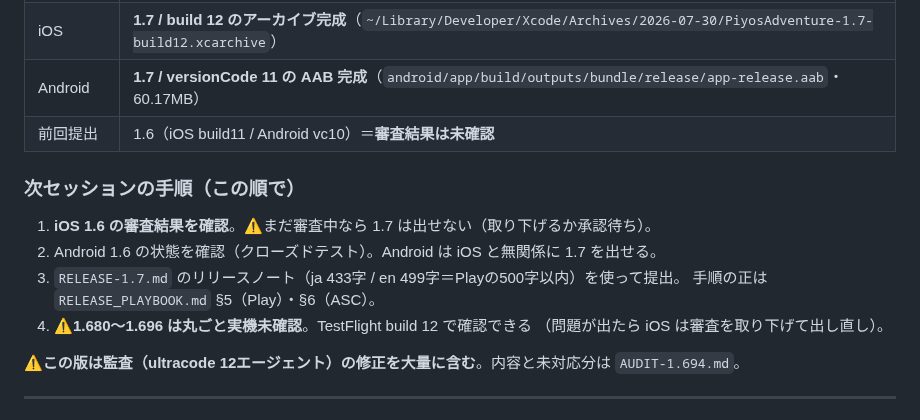
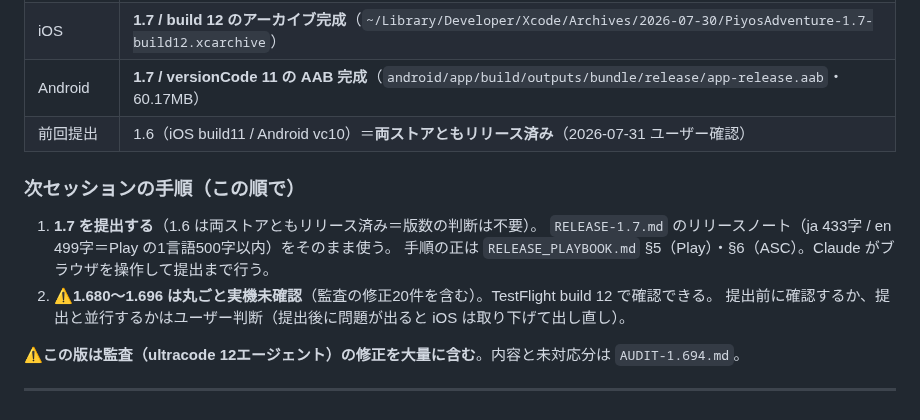
Before and after one commit to shinomiyapiyo/piyos-adventure, a Markdown page: HANDOFF.md, the part around the change. GitHub-like rendering.

```diff
--- a/HANDOFF.md
+++ b/HANDOFF.md
@@ -11,16 +11,15 @@
 | ゲーム本体 | **Ver.1.696** |
 | iOS | **1.7 / build 12 のアーカイブ完成**（`~/Library/Developer/Xcode/Archives/2026-07-30/PiyosAdventure-1.7-build12.xcarchive`） |
 | Android | **1.7 / versionCode 11 の AAB 完成**（`android/app/build/outputs/bundle/release/app-release.aab`・60.17MB） |
-| 前回提出 | 1.6（iOS build11 / Android vc10）＝**審査結果は未確認** |
+| 前回提出 | 1.6（iOS build11 / Android vc10）＝**両ストアともリリース済み**（2026-07-31 ユーザー確認） |
 
 ### 次セッションの手順（この順で）
 
-1. **iOS 1.6 の審査結果を確認**。⚠まだ審査中なら 1.7 は出せない（取り下げるか承認待ち）。
-2. Android 1.6 の状態を確認（クローズドテスト）。Android は iOS と無関係に 1.7 を出せる。
-3. `RELEASE-1.7.md` のリリースノート（ja 433字 / en 499字＝Playの500字以内）を使って提出。
-   手順の正は `RELEASE_PLAYBOOK.md` §5（Play）・§6（ASC）。
-4. ⚠**1.680〜1.696 は丸ごと実機未確認**。TestFlight build 12 で確認できる
-   （問題が出たら iOS は審査を取り下げて出し直し）。
+1. **1.7 を提出する**（1.6 は両ストアともリリース済み＝版数の判断は不要）。
+   `RELEASE-1.7.md` のリリースノート（ja 433字 / en 499字＝Play の1言語500字以内）をそのまま使う。
+   手順の正は `RELEASE_PLAYBOOK.md` §5（Play）・§6（ASC）。Claude がブラウザを操作して提出まで行う。
+2. ⚠**1.680〜1.696 は丸ごと実機未確認**（監査の修正20件を含む）。TestFlight build 12 で確認できる。
+   提出前に確認するか、提出と並行するかはユーザー判断（提出後に問題が出ると iOS は取り下げて出し直し）。
 
 ⚠**この版は監査（ultracode 12エージェント）の修正を大量に含む**。内容と未対応分は `AUDIT-1.694.md`。
 
```
Also changed, not shown: RELEASE-1.7.md (+8 -8 lines), TODO_USER.md (+2 -2 lines).
